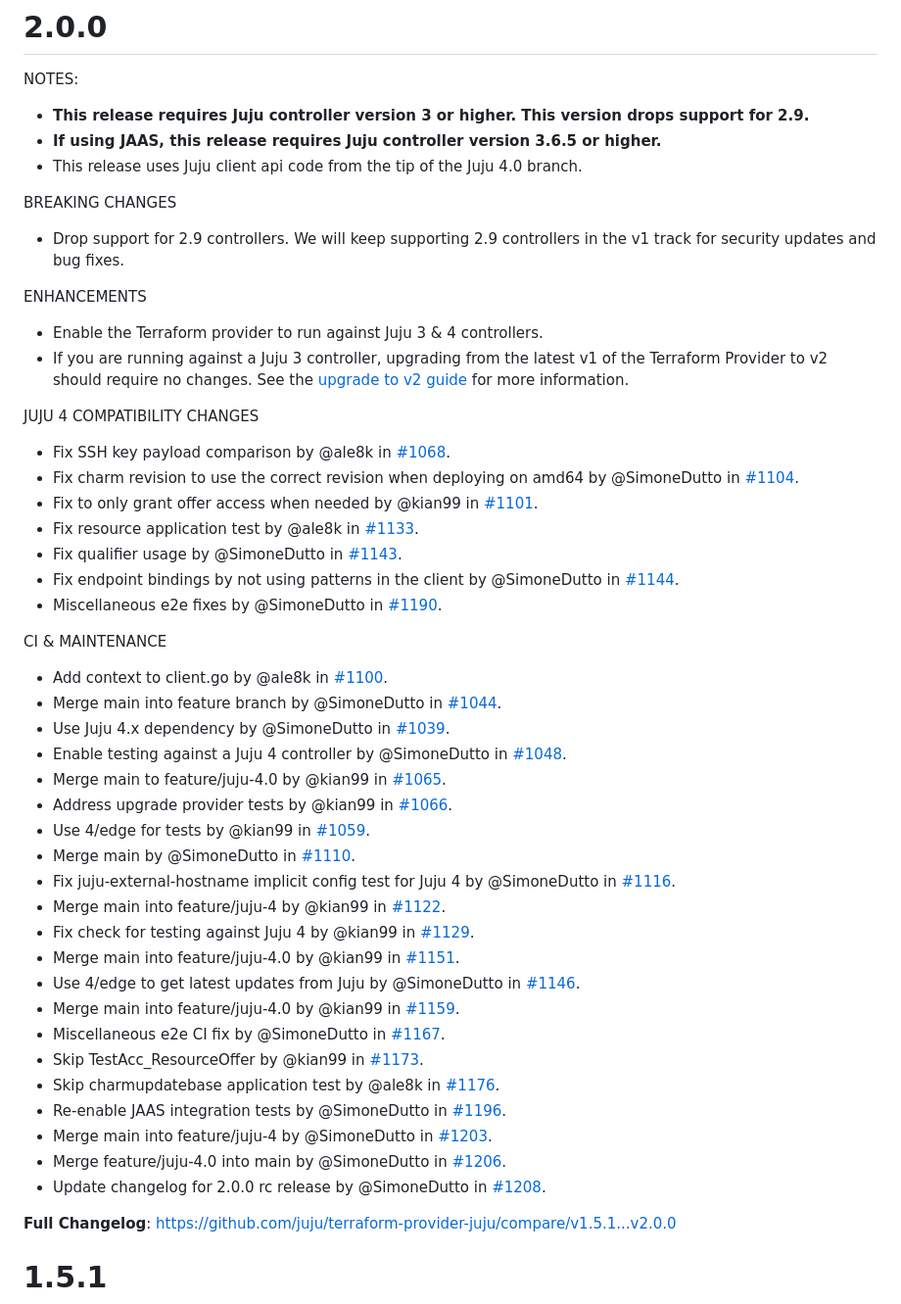
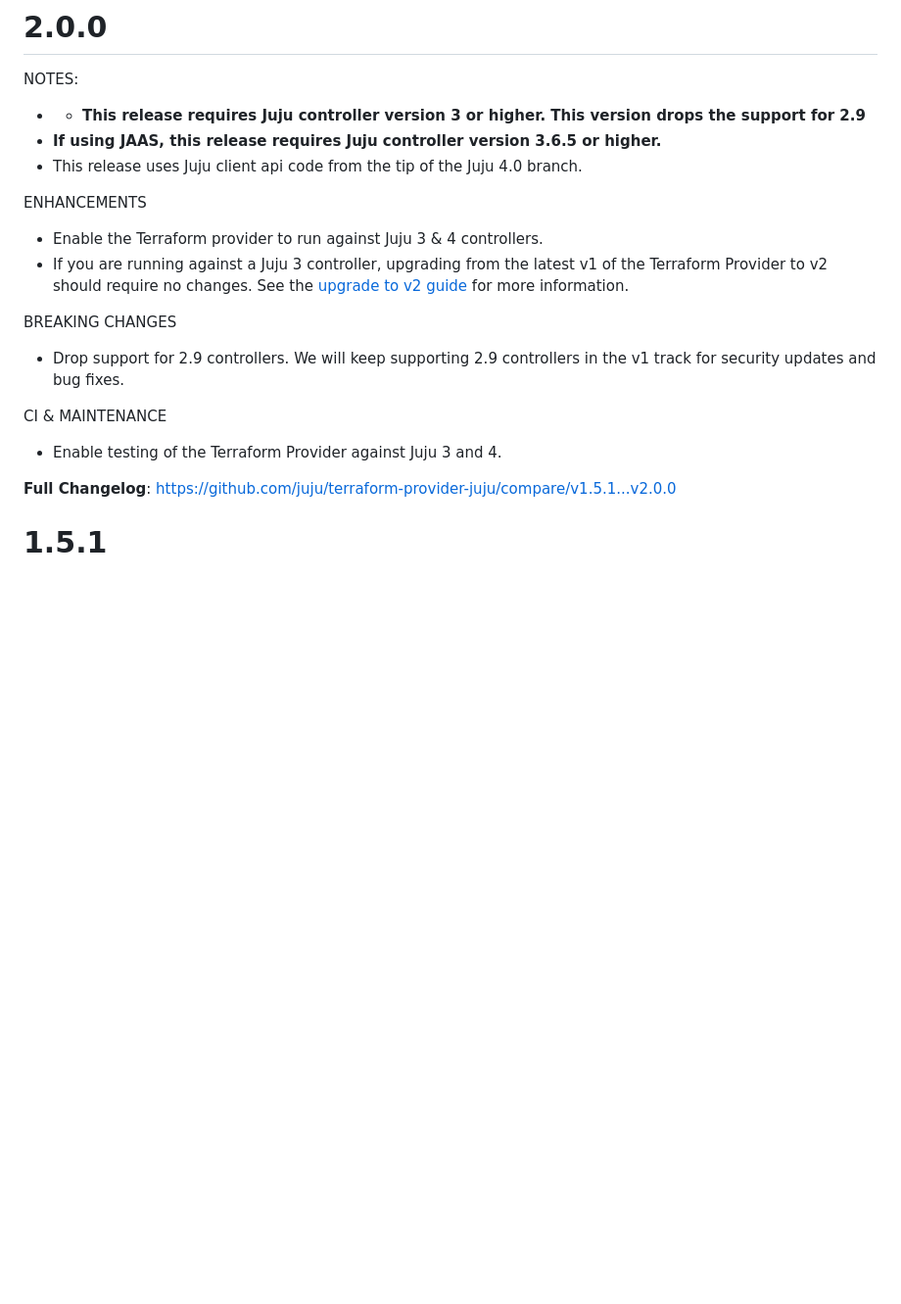
Before and after one commit to juju/terraform-provider-juju, a Markdown page: CHANGELOG.md, the part around the change. Shown at 98% size. Drawn GitHub-style; blank space fills up the shorter version.

Commit message:
Revert "chore(changelog): changelog fix for 2.0.0"
This reverts commit 042616cb18d9b3950f0cbc085adfc29da17a68fd.

```diff
--- a/CHANGELOG.md
+++ b/CHANGELOG.md
@@ -1,54 +1,22 @@
 # 2.0.0
 
 NOTES:
-
-* **This release requires Juju controller version 3 or higher. This version drops support for 2.9.**
+* * **This release requires Juju controller version 3 or higher. This version drops the support for 2.9**
 * **If using JAAS, this release requires Juju controller version 3.6.5 or higher.**
 * This release uses Juju client api code from the tip of the Juju 4.0 branch.
-
-BREAKING CHANGES
-
-* Drop support for 2.9 controllers. We will keep supporting 2.9 controllers in the v1 track for security updates and bug fixes.
 
 ENHANCEMENTS
 
 * Enable the Terraform provider to run against Juju 3 & 4 controllers.
 * If you are running against a Juju 3 controller, upgrading from the latest v1 of the Terraform Provider to v2 should require no changes. See the [upgrade to v2 guide](https://documentation.ubuntu.com/terraform-provider-juju/latest/howto/manage-provider/upgrade-provider-to-v2/) for more information.
 
-JUJU 4 COMPATIBILITY CHANGES
+BREAKING CHANGES
 
-* Fix SSH key payload comparison by @ale8k in [#1068](https://github.com/juju/terraform-provider-juju/pull/1068).
-* Fix charm revision to use the correct revision when deploying on amd64 by @SimoneDutto in [#1104](https://github.com/juju/terraform-provider-juju/pull/1104).
-* Fix to only grant offer access when needed by @kian99 in [#1101](https://github.com/juju/terraform-provider-juju/pull/1101).
-* Fix resource application test by @ale8k in [#1133](https://github.com/juju/terraform-provider-juju/pull/1133).
-* Fix qualifier usage by @SimoneDutto in [#1143](https://github.com/juju/terraform-provider-juju/pull/1143).
-* Fix endpoint bindings by not using patterns in the client by @SimoneDutto in [#1144](https://github.com/juju/terraform-provider-juju/pull/1144).
-* Miscellaneous e2e fixes by @SimoneDutto in [#1190](https://github.com/juju/terraform-provider-juju/pull/1190).
+* Drop support for 2.9 controllers. We will keep supporting 2.9 controllers in the v1 track for security updates and bug fixes.
 
 CI & MAINTENANCE
 
-* Add context to client.go by @ale8k in [#1100](https://github.com/juju/terraform-provider-juju/pull/1100).
-* Merge main into feature branch by @SimoneDutto in [#1044](https://github.com/juju/terraform-provider-juju/pull/1044).
-* Use Juju 4.x dependency by @SimoneDutto in [#1039](https://github.com/juju/terraform-provider-juju/pull/1039).
-* Enable testing against a Juju 4 controller by @SimoneDutto in [#1048](https://github.com/juju/terraform-provider-juju/pull/1048).
-* Merge main to feature/juju-4.0 by @kian99 in [#1065](https://github.com/juju/terraform-provider-juju/pull/1065).
-* Address upgrade provider tests by @kian99 in [#1066](https://github.com/juju/terraform-provider-juju/pull/1066).
-* Use 4/edge for tests by @kian99 in [#1059](https://github.com/juju/terraform-provider-juju/pull/1059).
-* Merge main by @SimoneDutto in [#1110](https://github.com/juju/terraform-provider-juju/pull/1110).
-* Fix juju-external-hostname implicit config test for Juju 4 by @SimoneDutto in [#1116](https://github.com/juju/terraform-provider-juju/pull/1116).
-* Merge main into feature/juju-4 by @kian99 in [#1122](https://github.com/juju/terraform-provider-juju/pull/1122).
-* Fix check for testing against Juju 4 by @kian99 in [#1129](https://github.com/juju/terraform-provider-juju/pull/1129).
-* Merge main into feature/juju-4.0 by @kian99 in [#1151](https://github.com/juju/terraform-provider-juju/pull/1151).
-* Use 4/edge to get latest updates from Juju by @SimoneDutto in [#1146](https://github.com/juju/terraform-provider-juju/pull/1146).
-* Merge main into feature/juju-4.0 by @kian99 in [#1159](https://github.com/juju/terraform-provider-juju/pull/1159).
-* Miscellaneous e2e CI fix by @SimoneDutto in [#1167](https://github.com/juju/terraform-provider-juju/pull/1167).
-* Skip TestAcc_ResourceOffer by @kian99 in [#1173](https://github.com/juju/terraform-provider-juju/pull/1173).
-* Skip charmupdatebase application test by @ale8k in [#1176](https://github.com/juju/terraform-provider-juju/pull/1176).
-* Re-enable JAAS integration tests by @SimoneDutto in [#1196](https://github.com/juju/terraform-provider-juju/pull/1196).
-* Merge main into feature/juju-4 by @SimoneDutto in [#1203](https://github.com/juju/terraform-provider-juju/pull/1203).
-* Merge feature/juju-4.0 into main by @SimoneDutto in [#1206](https://github.com/juju/terraform-provider-juju/pull/1206).
-* Update changelog for 2.0.0 rc release by @SimoneDutto in [#1208](https://github.com/juju/terraform-provider-juju/pull/1208).
-
+* Enable testing of the Terraform Provider against Juju 3 and 4.
 
 **Full Changelog**: https://github.com/juju/terraform-provider-juju/compare/v1.5.1...v2.0.0
 
```
